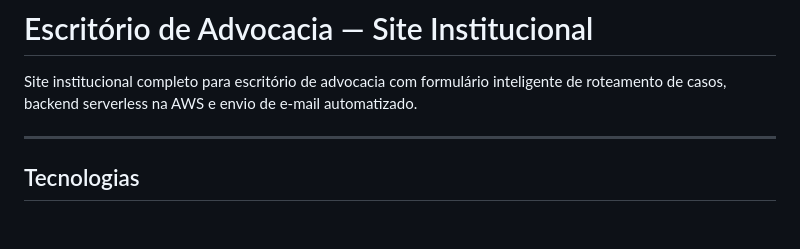
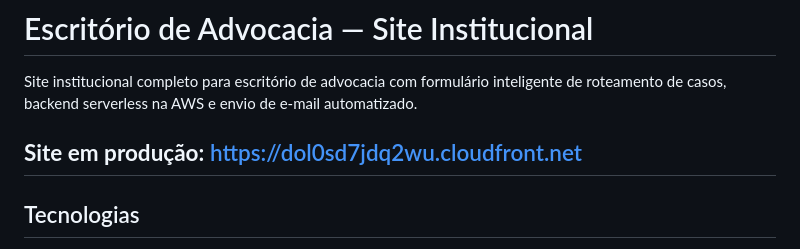
Before and after one commit to LuuckySilva/advocacia, a Markdown page: README.md, the part around the change. GitHub-like rendering; blank space fills up the shorter version.

Commit message:
docs: adiciona URL de produção no README

```diff
--- a/README.md
+++ b/README.md
@@ -2,6 +2,7 @@
 
 Site institucional completo para escritório de advocacia com formulário inteligente de roteamento de casos, backend serverless na AWS e envio de e-mail automatizado.
 
+**Site em produção:** https://dol0sd7jdq2wu.cloudfront.net
 ---
 
 ## Tecnologias
```
